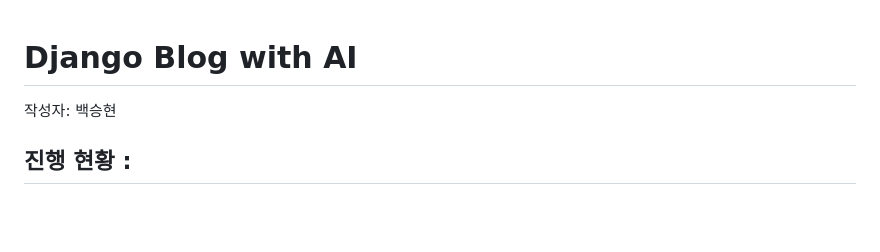
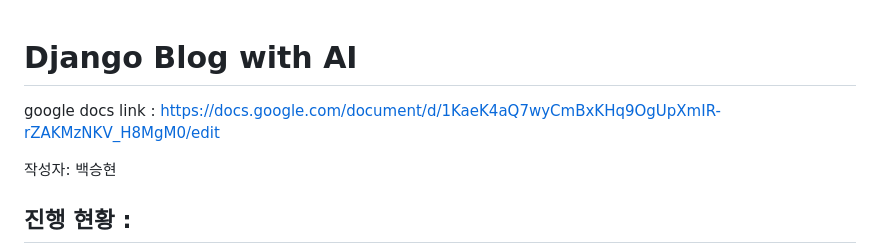
Before and after one commit to baccine/django_blog_with_AI, a Markdown page: README.md, the part around the change. GitHub-like rendering; blank space fills up the shorter version.

Commit message:
Update README.md
google docs link 추가

```diff
--- a/README.md
+++ b/README.md
@@ -1,4 +1,5 @@
 # Django Blog with AI
+google docs link : https://docs.google.com/document/d/1KaeK4aQ7wyCmBxKHq9OgUpXmIR-rZAKMzNKV_H8MgM0/edit
 
 작성자: 백승현
 ## 진행 현황 :
```
